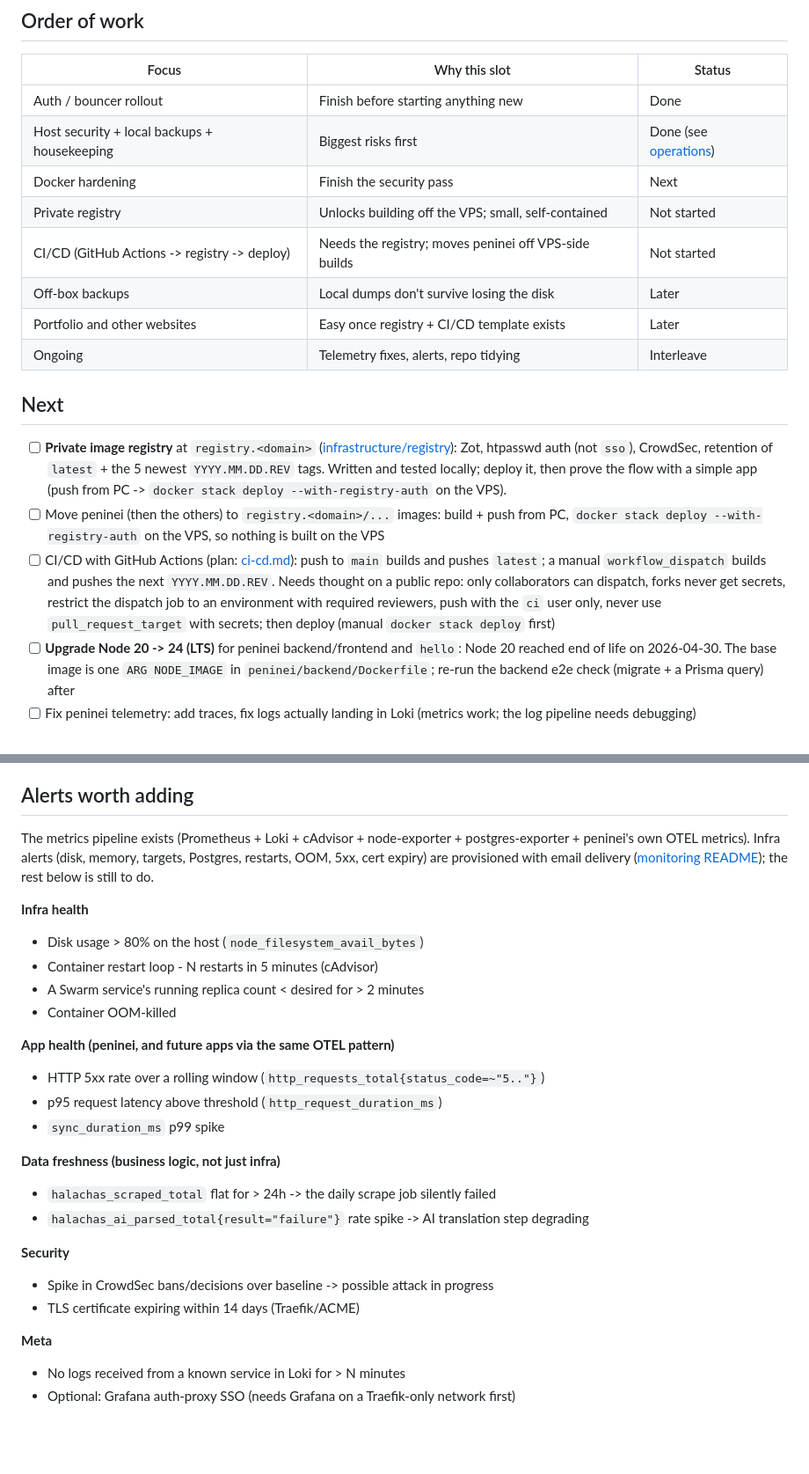
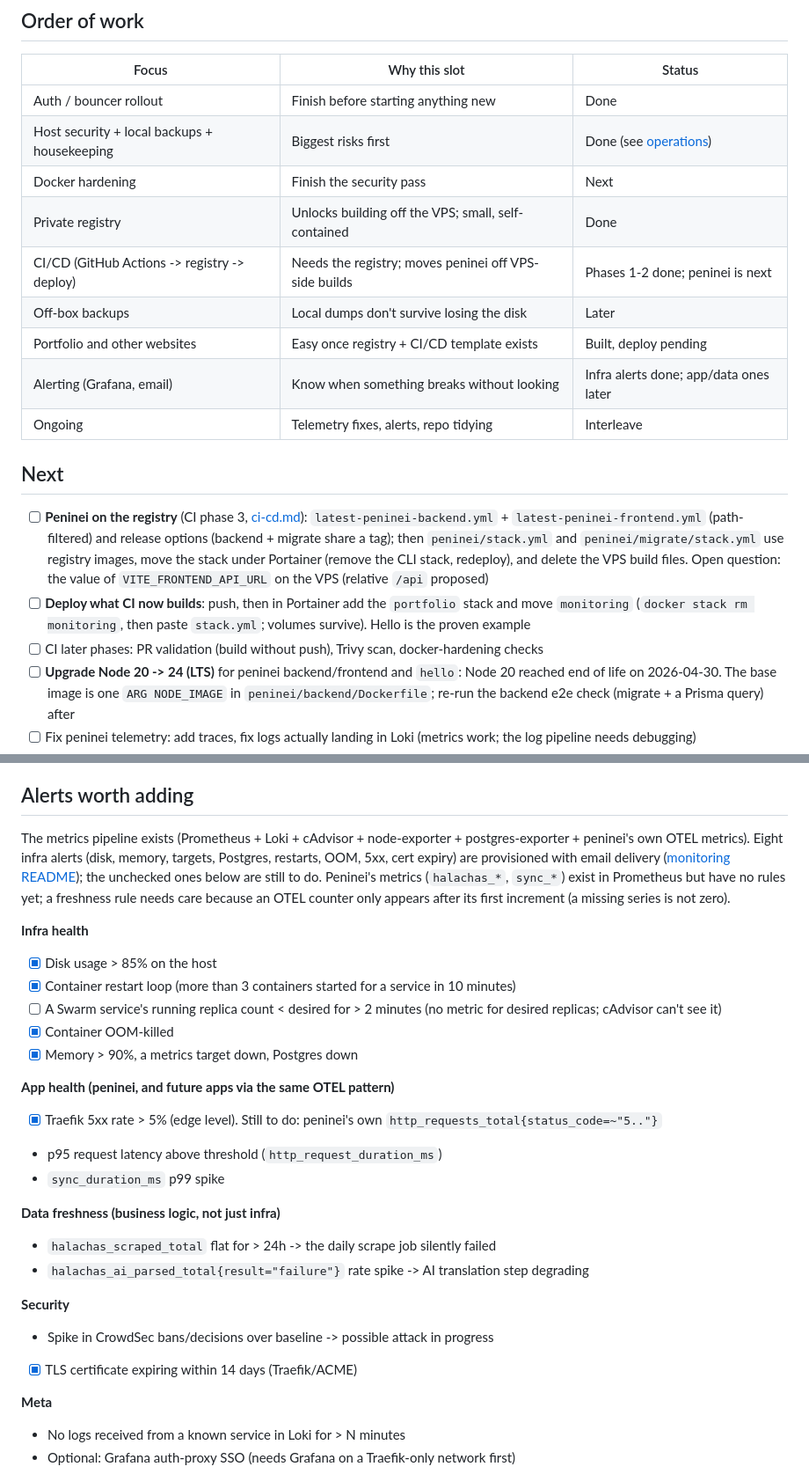
Before and after one commit to abrahamgreenberg/VPS, a Markdown page: docs/roadmap.md, 2 parts joined by grey strips. Shown at 88% size. Rendered like a GitHub page; blank space fills up the shorter version.

Commit message:
Roadmap: record registry, CI phases 1-2, portfolio, observability images and alerting; refresh next steps
Co-Authored-By: Claude Sonnet 5.5 <noreply@anthropic.com>

```diff
--- a/docs/roadmap.md
+++ b/docs/roadmap.md
@@ -9,23 +9,22 @@ The overview is in the [README](../README.md#roadmap). This is the detailed list
 | Auth / bouncer rollout                       | Finish before starting anything new                   | Done                                   |
 | Host security + local backups + housekeeping | Biggest risks first                                   | Done (see [operations](operations.md)) |
 | Docker hardening                             | Finish the security pass                              | Next                                   |
-| Private registry                             | Unlocks building off the VPS; small, self-contained   | Not started                            |
-| CI/CD (GitHub Actions -> registry -> deploy) | Needs the registry; moves peninei off VPS-side builds | Not started                            |
+| Private registry                             | Unlocks building off the VPS; small, self-contained   | Done                                   |
+| CI/CD (GitHub Actions -> registry -> deploy) | Needs the registry; moves peninei off VPS-side builds | Phases 1-2 done; peninei is next       |
 | Off-box backups                              | Local dumps don't survive losing the disk             | Later                                  |
-| Portfolio and other websites                 | Easy once registry + CI/CD template exists            | Later                                  |
+| Portfolio and other websites                 | Easy once registry + CI/CD template exists            | Built, deploy pending                  |
+| Alerting (Grafana, email)                    | Know when something breaks without looking            | Infra alerts done; app/data ones later |
 | Ongoing                                      | Telemetry fixes, alerts, repo tidying                 | Interleave                             |
 
 ## Next
 
-- [ ] **Private image registry** at `registry.<domain>` ([infrastructure/registry](../infrastructure/registry/README.md)): Zot, htpasswd auth
-      (not `sso`), CrowdSec, retention of `latest` + the 5 newest `YYYY.MM.DD.REV` tags. Written and tested locally; deploy it, then
-      prove the flow with a simple app (push from PC -> `docker stack deploy --with-registry-auth` on the VPS).
-- [ ] Move peninei (then the others) to `registry.<domain>/...` images: build + push from PC,
-      `docker stack deploy --with-registry-auth` on the VPS, so nothing is built on the VPS
-- [ ] CI/CD with GitHub Actions (plan: [ci-cd.md](ci-cd.md)): push to `main` builds and pushes `latest`; a manual `workflow_dispatch` builds and pushes the
-      next `YYYY.MM.DD.REV`. Needs thought on a public repo: only collaborators can dispatch, forks never get secrets, restrict
-      the dispatch job to an environment with required reviewers, push with the `ci` user only, never use `pull_request_target`
-      with secrets; then deploy (manual `docker stack deploy` first)
+- [ ] **Peninei on the registry** (CI phase 3, [ci-cd.md](ci-cd.md)): `latest-peninei-backend.yml` + `latest-peninei-frontend.yml` (path-filtered)
+      and release options (backend + migrate share a tag); then `peninei/stack.yml` and `peninei/migrate/stack.yml` use registry images,
+      move the stack under Portainer (remove the CLI stack, redeploy), and delete the VPS build files. Open question: the value of
+      `VITE_FRONTEND_API_URL` on the VPS (relative `/api` proposed)
+- [ ] **Deploy what CI now builds**: push, then in Portainer add the `portfolio` stack and move `monitoring` (`docker stack rm monitoring`, then paste
+      `stack.yml`; volumes survive). Hello is the proven example
+- [ ] CI later phases: PR validation (build without push), Trivy scan, docker-hardening checks
 - [ ] **Upgrade Node 20 -> 24 (LTS)** for peninei backend/frontend and `hello`: Node 20 reached end of life on 2026-04-30. The
       base image is one `ARG NODE_IMAGE` in `peninei/backend/Dockerfile`; re-run the backend e2e check (migrate + a Prisma query) after
 - [ ] Fix peninei telemetry: add traces, fix logs actually landing in Loki (metrics work; the log pipeline needs debugging)
@@ -91,19 +90,21 @@ hosting bill, so it may not be worth it for this project.
 ## Alerts worth adding
 
 The metrics pipeline exists (Prometheus + Loki + cAdvisor + node-exporter + postgres-exporter + peninei's own OTEL
-metrics). Infra alerts (disk, memory, targets, Postgres, restarts, OOM, 5xx, cert expiry) are provisioned with email delivery
-([monitoring README](../infrastructure/monitoring/README.md#alerting-config-as-code)); the rest below is still to do.
+metrics). Eight infra alerts (disk, memory, targets, Postgres, restarts, OOM, 5xx, cert expiry) are provisioned with email delivery
+([monitoring README](../infrastructure/monitoring/README.md#alerting-config-as-code)); the unchecked ones below are still to do. Peninei's metrics (`halachas_*`, `sync_*`) exist in Prometheus but have no rules yet; a
+freshness rule needs care because an OTEL counter only appears after its first increment (a missing series is not zero).
 
 **Infra health**
 
-- Disk usage > 80% on the host (`node_filesystem_avail_bytes`)
-- Container restart loop - N restarts in 5 minutes (cAdvisor)
-- A Swarm service's running replica count < desired for > 2 minutes
-- Container OOM-killed
+- [x] Disk usage > 85% on the host
+- [x] Container restart loop (more than 3 containers started for a service in 10 minutes)
+- [ ] A Swarm service's running replica count < desired for > 2 minutes (no metric for desired replicas; cAdvisor can't see it)
+- [x] Container OOM-killed
+- [x] Memory > 90%, a metrics target down, Postgres down
 
 **App health (peninei, and future apps via the same OTEL pattern)**
 
-- HTTP 5xx rate over a rolling window (`http_requests_total{status_code=~"5.."}`)
+- [x] Traefik 5xx rate > 5% (edge level). Still to do: peninei's own `http_requests_total{status_code=~"5.."}`
 - p95 request latency above threshold (`http_request_duration_ms`)
 - `sync_duration_ms` p99 spike
 
@@ -115,7 +116,7 @@ metrics). Infra alerts (disk, memory, targets, Postgres, restarts, OOM, 5xx, cer
 **Security**
 
 - Spike in CrowdSec bans/decisions over baseline -> possible attack in progress
-- TLS certificate expiring within 14 days (Traefik/ACME)
+- [x] TLS certificate expiring within 14 days (Traefik/ACME)
 
 **Meta**
 
```
Also changed, not shown: other parts of docs/roadmap.md (+5 -0 lines).
